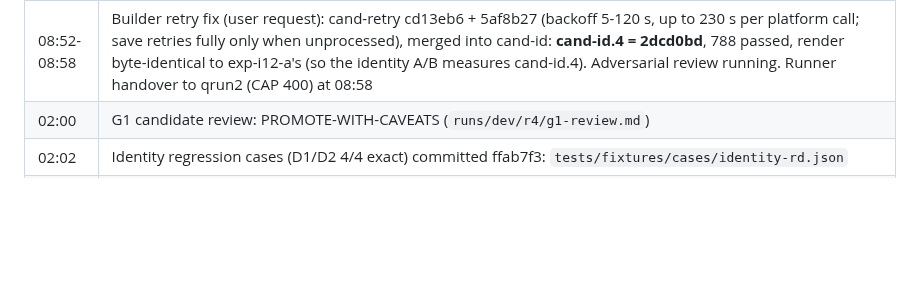
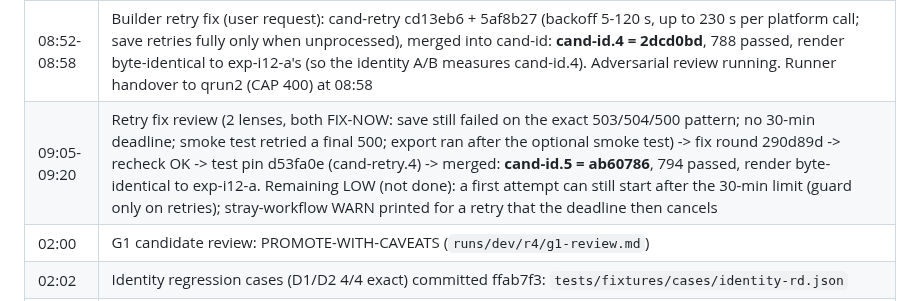
Before and after one commit to M4G1W0W/freya-build-the-builder, a Markdown page: docs/plans/2026-10-11-overnight-report.md, the part around the change. Drawn GitHub-style; blank space fills up the shorter version.

Commit message:
Overnight report: retry review fixes merged (cand-id.5 = ab60786)
Co-Authored-By: Claude Opus 5.5 <noreply@anthropic.com>

```diff
--- a/docs/plans/2026-10-11-overnight-report.md
+++ b/docs/plans/2026-10-11-overnight-report.md
@@ -93,6 +93,7 @@ call ledger `calls.tsv`, exports/renders, provenance.md, precedence-report.md.
 | 08:47 | Identity A/B queued after O4, before O1 (user decision): gate R1/R2 x3 plain + asks_back on exp-i12-a; t1/t2/t3 interleaved rep by rep vs exp-g1-a; guard styled-a x3 on exp-i12-a. Runner handed over to qrun2.sh (CAP 400) |
 | 08:58 | **M4: fresh raw-A build of G1 (exp-raw-w) on styled-a x3 = 8/10 strict** (reps 10, 9, 9; slow: platform 502/503/504 on polling). Newly failing vs M3 (G1 saved spec, 10/10): PUB-03 corrects 2/3, PUB-06 talkative 2/3. **Classified (09:10):** PUB-03 r2 02018082 = simulator (the 2nd scripted wrong DOB never arrived whole) + the common I1 cut-off loop: does not block. **PUB-06 r3 3f5a442c = AGENT (rule 26, floor offered twice): after a dated floor offer, a 2nd pure small-talk turn ("My cousin's wedding is on the 30th") got the offer repeated. Not extraction-caused (FACTS/negotiate texts equivalent); the gap is in the builder's ATTEMPTS text (only "a first reply to an offer that is only small talk" is exempted), so any build can hit it. Under binding condition 1 this BLOCKS W's promotion -> top of the morning list.** G1 PUB-06 so far: M1 3/3, M3 3/3, M4 2/3; F2: M1 0/3, styled-a 2/3 |
 | 08:52-08:58 | Builder retry fix (user request): cand-retry cd13eb6 + 5af8b27 (backoff 5-120 s, up to 230 s per platform call; save retries fully only when unprocessed), merged into cand-id: **cand-id.4 = 2dcd0bd**, 788 passed, render byte-identical to exp-i12-a's (so the identity A/B measures cand-id.4). Adversarial review running. Runner handover to qrun2 (CAP 400) at 08:58 |
+| 09:05-09:20 | Retry fix review (2 lenses, both FIX-NOW: save still failed on the exact 503/504/500 pattern; no 30-min deadline; smoke test retried a final 500; export ran after the optional smoke test) -> fix round 290d89d -> recheck OK -> test pin d53fa0e (cand-retry.4) -> merged: **cand-id.5 = ab60786**, 794 passed, render byte-identical to exp-i12-a. Remaining LOW (not done): a first attempt can still start after the 30-min limit (guard only on retries); stray-workflow WARN printed for a retry that the deadline then cancels |
 | 02:00 | G1 candidate review: PROMOTE-WITH-CAVEATS (`runs/dev/r4/g1-review.md`) |
 | 02:02 | Identity regression cases (D1/D2 4/4 exact) committed ffab7f3: `tests/fixtures/cases/identity-rd.json` |
 | 02:04-02:23 | Identity-fix design v1 (f6f4824) -> 3 adversarial reviews, all ADOPT-WITH-AMENDMENTS (888fcdc) -> v2 resolving every HIGH/MED point (55cec38): `docs/proposals/2026-10-11-identity-fix-v2.md`. Not implemented |
```
